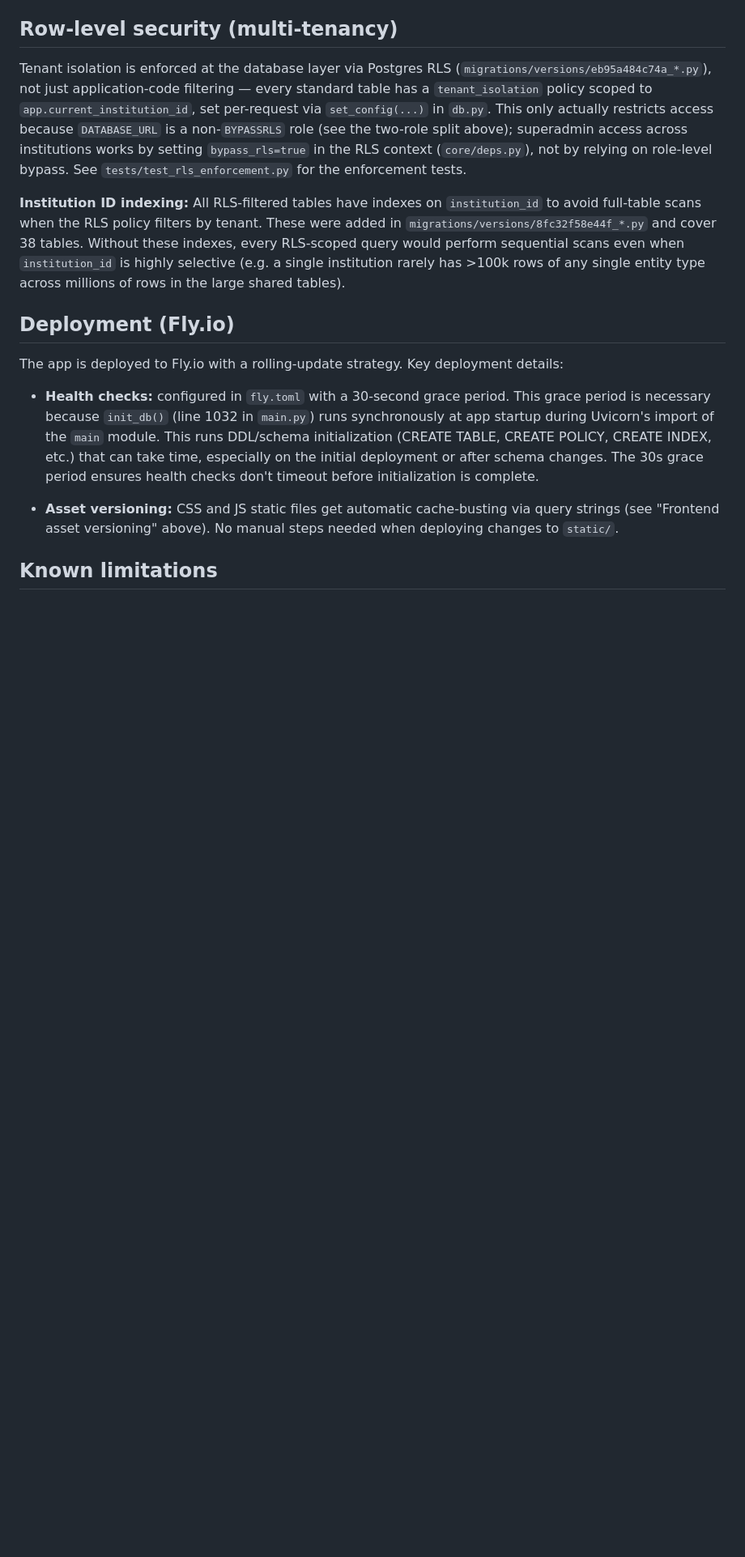
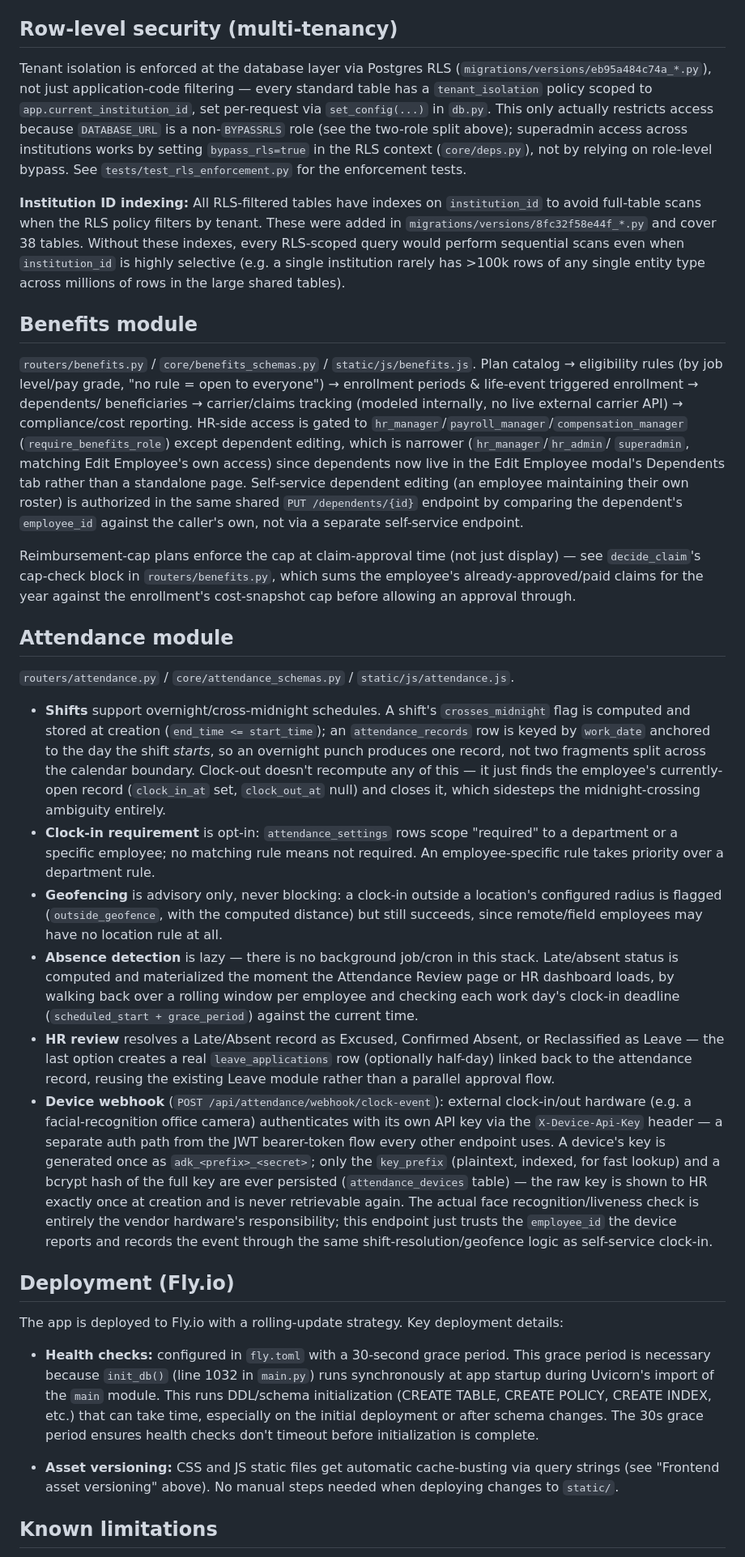
Before and after one commit to metalbod/EMS, a Markdown page: README.md, the part around one of its changes. Shown at 81% size. Drawn GitHub-style; blank space fills up the shorter version.

Commit message:
Update README with Benefits and Attendance module documentation
Adds sections covering the Benefits module (eligibility, dependents,
claims/cap-enforcement) and Attendance module (cross-midnight shifts,
opt-in clock-in rules, geofencing, lazy absence detection, device
webhook auth) built this session.

Co-Authored-By: Claude Sonnet 5 <noreply@anthropic.com>

```diff
--- a/README.md
+++ b/README.md
@@ -313,6 +316,69 @@ sequential scans even when `institution_id` is highly selective (e.g. a single
 institution rarely has >100k rows of any single entity type across millions of
 rows in the large shared tables).
 
+## Benefits module
+
+`routers/benefits.py` / `core/benefits_schemas.py` / `static/js/benefits.js`.
+Plan catalog → eligibility rules (by job level/pay grade, "no rule = open to
+everyone") → enrollment periods & life-event triggered enrollment → dependents/
+beneficiaries → carrier/claims tracking (modeled internally, no live external
+carrier API) → compliance/cost reporting. HR-side access is gated to
+`hr_manager`/`payroll_manager`/`compensation_manager` (`require_benefits_role`)
+except dependent editing, which is narrower (`hr_manager`/`hr_admin`/
+`superadmin`, matching Edit Employee's own access) since dependents now live in
+the Edit Employee modal's Dependents tab rather than a standalone page.
+Self-service dependent editing (an employee maintaining their own roster) is
+authorized in the same shared `PUT /dependents/{id}` endpoint by comparing the
+dependent's `employee_id` against the caller's own, not via a separate
+self-service endpoint.
+
+Reimbursement-cap plans enforce the cap at claim-approval time (not just
+display) — see `decide_claim`'s cap-check block in `routers/benefits.py`, which
+sums the employee's already-approved/paid claims for the year against the
+enrollment's cost-snapshot cap before allowing an approval through.
+
+## Attendance module
+
+`routers/attendance.py` / `core/attendance_schemas.py` / `static/js/attendance.js`.
+
+- **Shifts** support overnight/cross-midnight schedules. A shift's
+  `crosses_midnight` flag is computed and stored at creation
+  (`end_time <= start_time`); an `attendance_records` row is keyed by
+  `work_date` anchored to the day the shift *starts*, so an overnight punch
+  produces one record, not two fragments split across the calendar boundary.
+  Clock-out doesn't recompute any of this — it just finds the employee's
+  currently-open record (`clock_in_at` set, `clock_out_at` null) and closes it,
+  which sidesteps the midnight-crossing ambiguity entirely.
+- **Clock-in requirement** is opt-in: `attendance_settings` rows scope
+  "required" to a department or a specific employee; no matching rule means
+  not required. An employee-specific rule takes priority over a department
+  rule.
+- **Geofencing** is advisory only, never blocking: a clock-in outside a
+  location's configured radius is flagged (`outside_geofence`, with the
+  computed distance) but still succeeds, since remote/field employees may have
+  no location rule at all.
+- **Absence detection** is lazy — there is no background job/cron in this
+  stack. Late/absent status is computed and materialized the moment the
+  Attendance Review page or HR dashboard loads, by walking back over a rolling
+  window per employee and checking each work day's clock-in deadline
+  (`scheduled_start + grace_period`) against the current time.
+- **HR review** resolves a Late/Absent record as Excused, Confirmed Absent, or
+  Reclassified as Leave — the last option creates a real `leave_applications`
+  row (optionally half-day) linked back to the attendance record, reusing the
+  existing Leave module rather than a parallel approval flow.
+- **Device webhook** (`POST /api/attendance/webhook/clock-event`): external
+  clock-in/out hardware (e.g. a facial-recognition office camera) authenticates
+  with its own API key via the `X-Device-Api-Key` header — a separate auth path
+  from the JWT bearer-token flow every other endpoint uses. A device's key is
+  generated once as `adk_<prefix>_<secret>`; only the `key_prefix` (plaintext,
+  indexed, for fast lookup) and a bcrypt hash of the full key are ever
+  persisted (`attendance_devices` table) — the raw key is shown to HR exactly
+  once at creation and is never retrievable again. The actual face
+  recognition/liveness check is entirely the vendor hardware's responsibility;
+  this endpoint just trusts the `employee_id` the device reports and records
+  the event through the same shift-resolution/geofence logic as self-service
+  clock-in.
+
 ## Deployment (Fly.io)
 
 The app is deployed to Fly.io with a rolling-update strategy. Key deployment
```
Also changed, not shown: other parts of README.md (+4 -1 lines).
